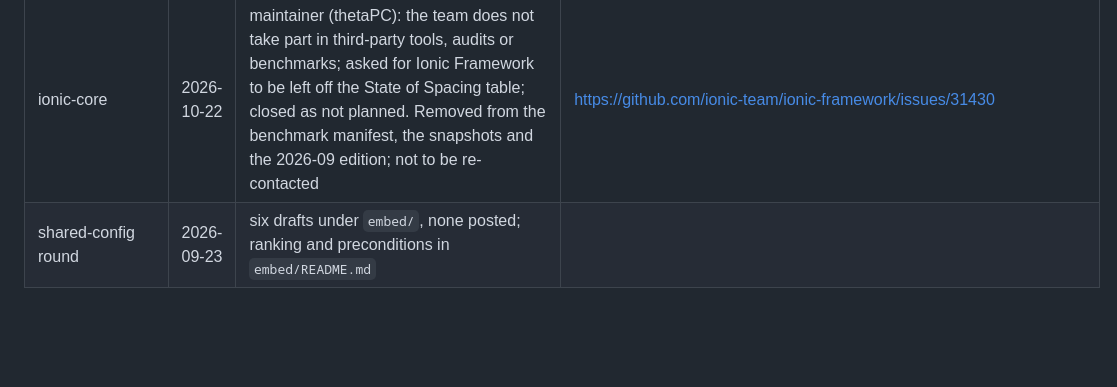
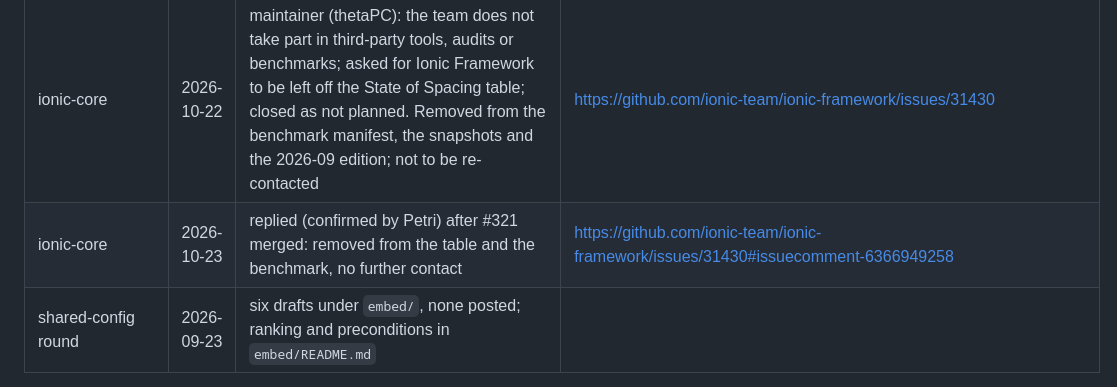
Before and after one commit to PetriLahdelma/stylelint-plugin-rhythmguard, a Markdown page: docs/outreach/embed-log.md, the part around the change. Drawn GitHub-style; blank space fills up the shorter version.

Commit message:
docs(outreach): log the Ionic reply
Co-Authored-By: Claude Opus 5.5 <noreply@anthropic.com>

```diff
--- a/docs/outreach/embed-log.md
+++ b/docs/outreach/embed-log.md
@@ -109,4 +109,5 @@ Every audit issue opened from the benchmark, and every response, so the pattern
 | mozilla-protocol | 2026-10-18 | replied (confirmed by Petri): 19 off-scale against `@mozilla-protocol/tokens` 7.0.0 with four file:line examples; the package is read directly since 3.9.0; nothing asked | https://github.com/mozilla/protocol/issues/1132#issuecomment-6247665288 |
 | metabase | 2026-10-18 | replied (confirmed by Petri): 39 off-scale against `SPACING_SCALE` (55 against the fallback), repeat values in MultiSelect and Button, TS theme reading filed as #201; nothing asked | https://github.com/metabase/metabase/issues/81996#issuecomment-6247665484 |
 | ionic-core | 2026-10-22 | maintainer (thetaPC): the team does not take part in third-party tools, audits or benchmarks; asked for Ionic Framework to be left off the State of Spacing table; closed as not planned. Removed from the benchmark manifest, the snapshots and the 2026-09 edition; not to be re-contacted | https://github.com/ionic-team/ionic-framework/issues/31430 |
+| ionic-core | 2026-10-23 | replied (confirmed by Petri) after #321 merged: removed from the table and the benchmark, no further contact | https://github.com/ionic-team/ionic-framework/issues/31430#issuecomment-6366949258 |
 | shared-config round | 2026-09-23 | six drafts under `embed/`, none posted; ranking and preconditions in `embed/README.md` | |
```
